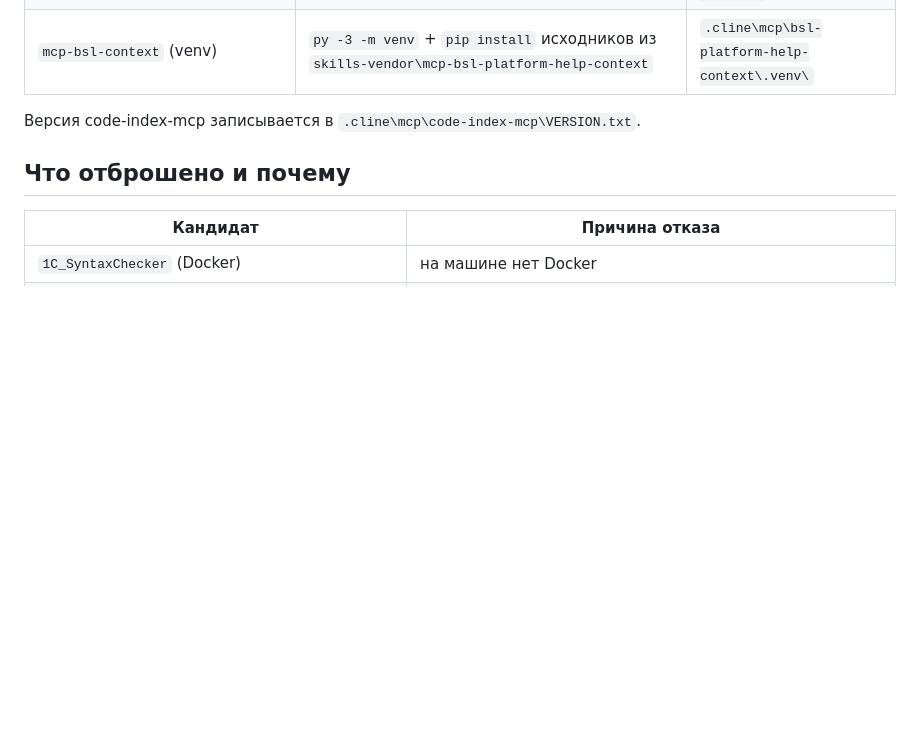
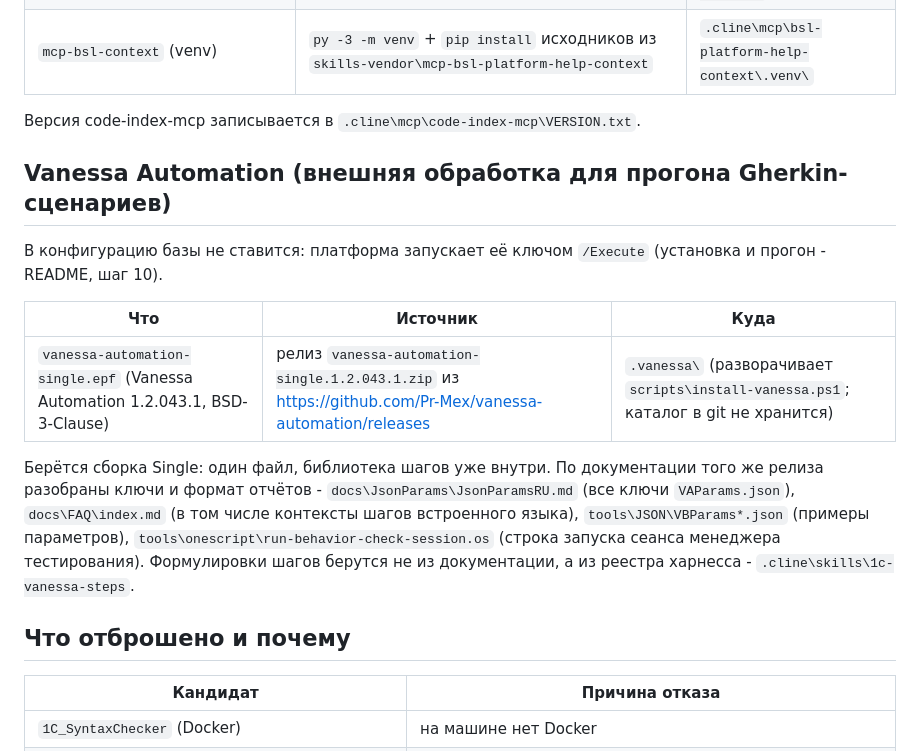
Before and after one commit to 1287c13/agent-1287c13-1c, a Markdown page: SOURCES.md, the part around the change. Drawn GitHub-style; blank space fills up the shorter version.

Commit message:
SOURCES: Vanessa Automation 1.2.043.1 - источник внешней обработки и документация релиза

```diff
--- a/SOURCES.md
+++ b/SOURCES.md
@@ -29,6 +29,22 @@
 
 Версия code-index-mcp записывается в `.cline\mcp\code-index-mcp\VERSION.txt`.
 
+## Vanessa Automation (внешняя обработка для прогона Gherkin-сценариев)
+
+В конфигурацию базы не ставится: платформа запускает её ключом `/Execute`
+(установка и прогон - README, шаг 10).
+
+| Что | Источник | Куда |
+|-----|----------|------|
+| `vanessa-automation-single.epf` (Vanessa Automation 1.2.043.1, BSD-3-Clause) | релиз `vanessa-automation-single.1.2.043.1.zip` из https://github.com/Pr-Mex/vanessa-automation/releases | `.vanessa\` (разворачивает `scripts\install-vanessa.ps1`; каталог в git не хранится) |
+
+Берётся сборка Single: один файл, библиотека шагов уже внутри. По документации того же
+релиза разобраны ключи и формат отчётов - `docs\JsonParams\JsonParamsRU.md` (все ключи
+`VAParams.json`), `docs\FAQ\index.md` (в том числе контексты шагов встроенного языка),
+`tools\JSON\VBParams*.json` (примеры параметров), `tools\onescript\run-behavior-check-session.os`
+(строка запуска сеанса менеджера тестирования). Формулировки шагов берутся не из
+документации, а из реестра харнесса - `.cline\skills\1c-vanessa-steps`.
+
 ## Что отброшено и почему
 
 | Кандидат | Причина отказа |
```
